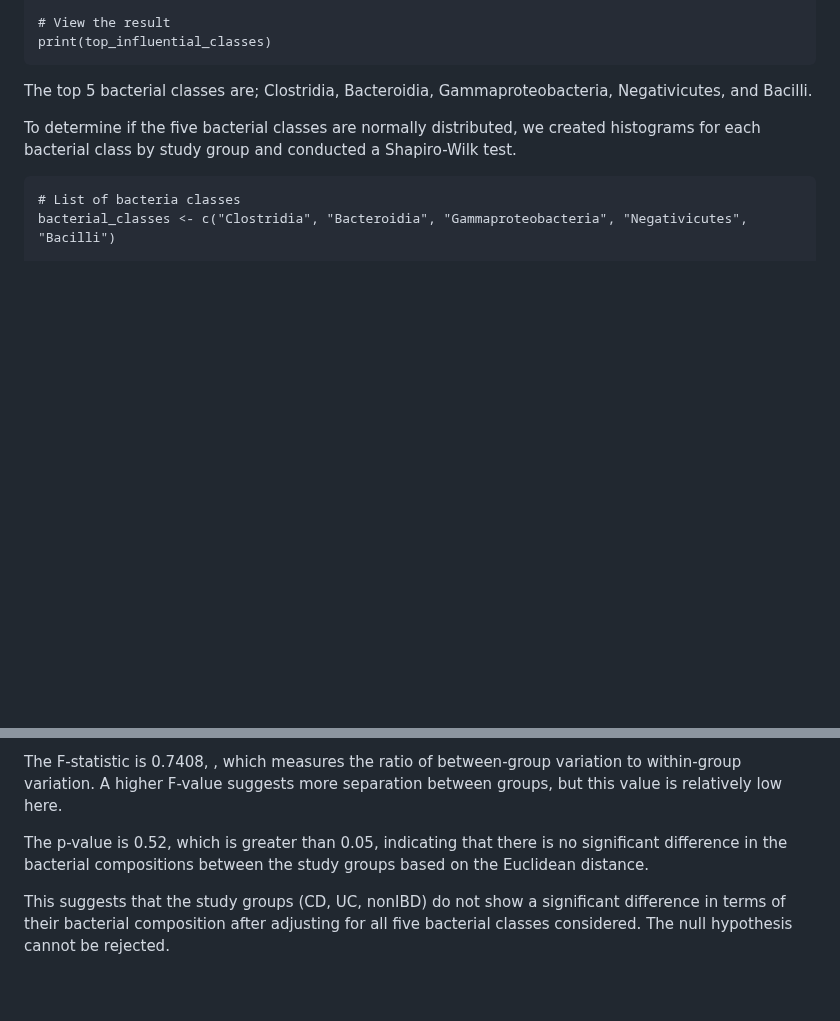
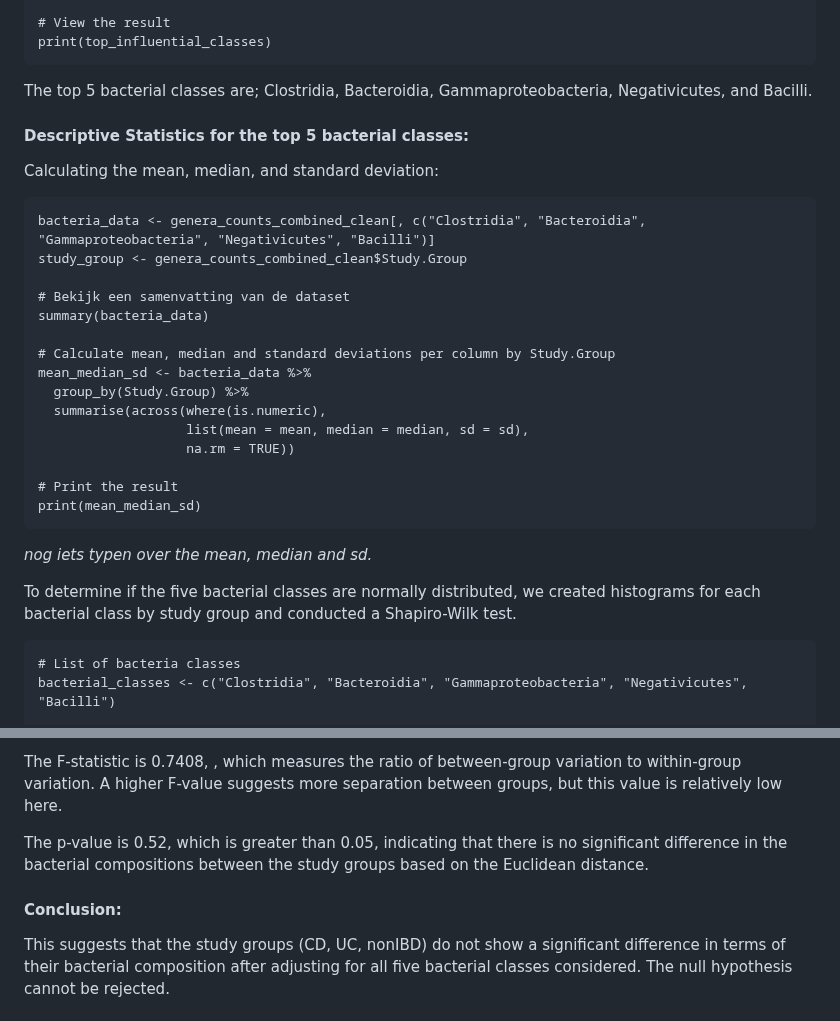
Before and after one commit to flvossen/data-project-group-19, a Markdown page: README.md, 2 parts joined by grey strips. Rendered like a GitHub page; blank space fills up the shorter version.

````diff
--- a/README.md
+++ b/README.md
@@ -615,6 +615,28 @@ print(top_influential_classes)
 ```
 The top 5 bacterial classes are; Clostridia, Bacteroidia, Gammaproteobacteria, Negativicutes, and Bacilli.
 
+#### Descriptive Statistics for the top 5 bacterial classes:
+
+Calculating the mean, median, and standard deviation:
+```{r}
+bacteria_data <- genera_counts_combined_clean[, c("Clostridia", "Bacteroidia", "Gammaproteobacteria", "Negativicutes", "Bacilli")]
+study_group <- genera_counts_combined_clean$Study.Group
+
+# Bekijk een samenvatting van de dataset
+summary(bacteria_data)
+
+# Calculate mean, median and standard deviations per column by Study.Group
+mean_median_sd <- bacteria_data %>%
+  group_by(Study.Group) %>%
+  summarise(across(where(is.numeric),
+                   list(mean = mean, median = median, sd = sd),
+                   na.rm = TRUE))
+
+# Print the result
+print(mean_median_sd)
+```
+_nog iets typen over the mean, median and sd._
+
 
 To determine if the five bacterial classes are normally distributed, we created histograms for each bacterial class by study group and conducted a Shapiro-Wilk test.
 ```{r}
@@ -661,6 +683,7 @@ The F-statistic is 0.7408, , which measures the ratio of between-group variation
 
 The p-value is 0.52, which is greater than 0.05, indicating that there is no significant difference in the bacterial compositions between the study groups based on the Euclidean distance.
 
+#### Conclusion:
 This suggests that the study groups (CD, UC, nonIBD) do not show a significant difference in terms of their bacterial composition after adjusting for all five bacterial classes considered. The null hypothesis cannot be rejected.
 
 
````
Also changed, not shown: other parts of README.md (+1 -1 lines).
